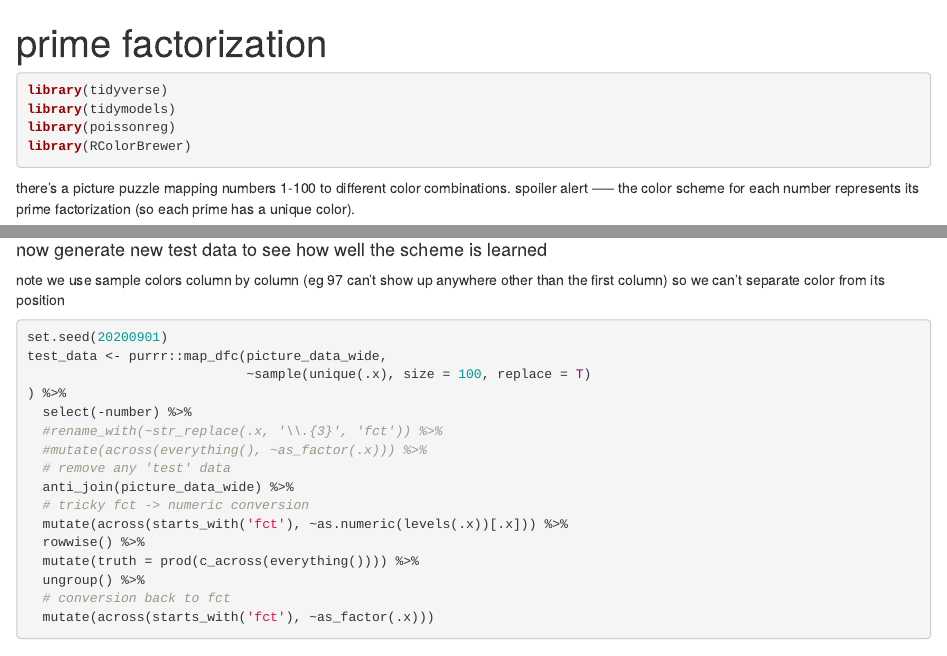
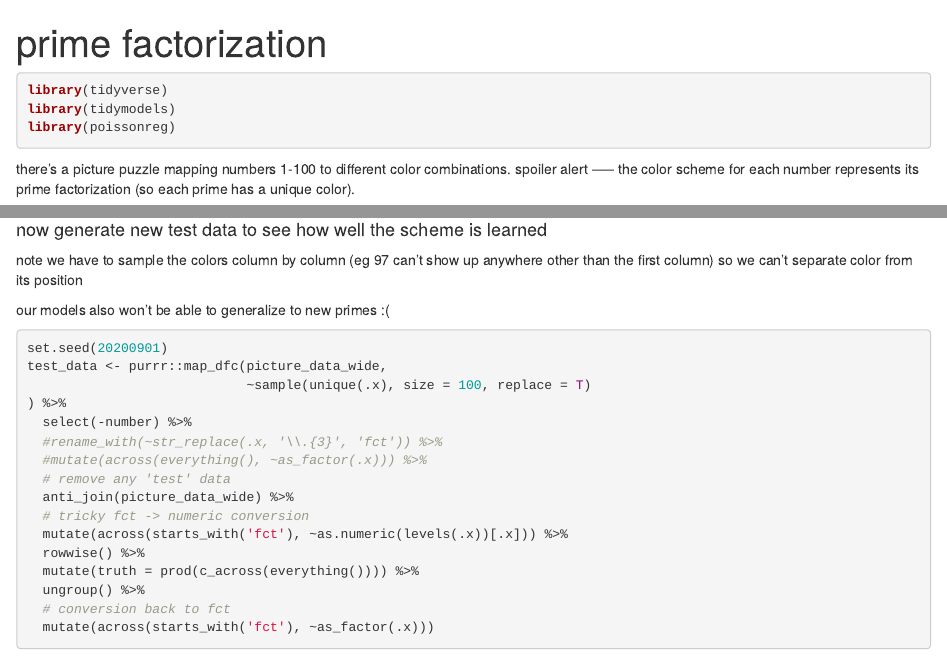
Before and after one commit to nathanhwangbo/for-fun, an R Markdown document (prime_picture_puzzle.Rmd): the page in a window 1100 px wide, from its top, and a second part further down, joined at a grey line. Rendered offline with R 4.5, knitr and Pandoc, with nearby package versions; some code elsewhere in the file could not run offline.

Commit message:
Remove unused code

````diff
--- a/prime_picture_puzzle.Rmd
+++ b/prime_picture_puzzle.Rmd
@@ -11,7 +11,6 @@ knitr::opts_chunk$set(echo = TRUE)
 library(tidyverse)
 library(tidymodels)
 library(poissonreg)
-library(RColorBrewer)
 ```
 
 there's a picture puzzle mapping numbers 1-100 to different color combinations. spoiler alert ----- the color scheme for each number represents its prime factorization (so each prime has a unique color).
@@ -159,8 +158,10 @@ plot_number(picture_data_long, 1:100)
 
 
 #### now generate new test data to see how well the scheme is learned
-note we use sample colors column by column (eg 97 can't show up anywhere other than the first column)
+note we have to sample the colors  column by column (eg 97 can't show up anywhere other than the first column)
 so we can't separate color from its position
+
+our models also won't be able to generalize to new primes :(
 ```{r}
 set.seed(20200901)
 test_data <- purrr::map_dfc(picture_data_wide,
````
Also changed, not shown: prime_picture_puzzle.html, prime_picture_puzzle.Rmd (1 more changed lines).
